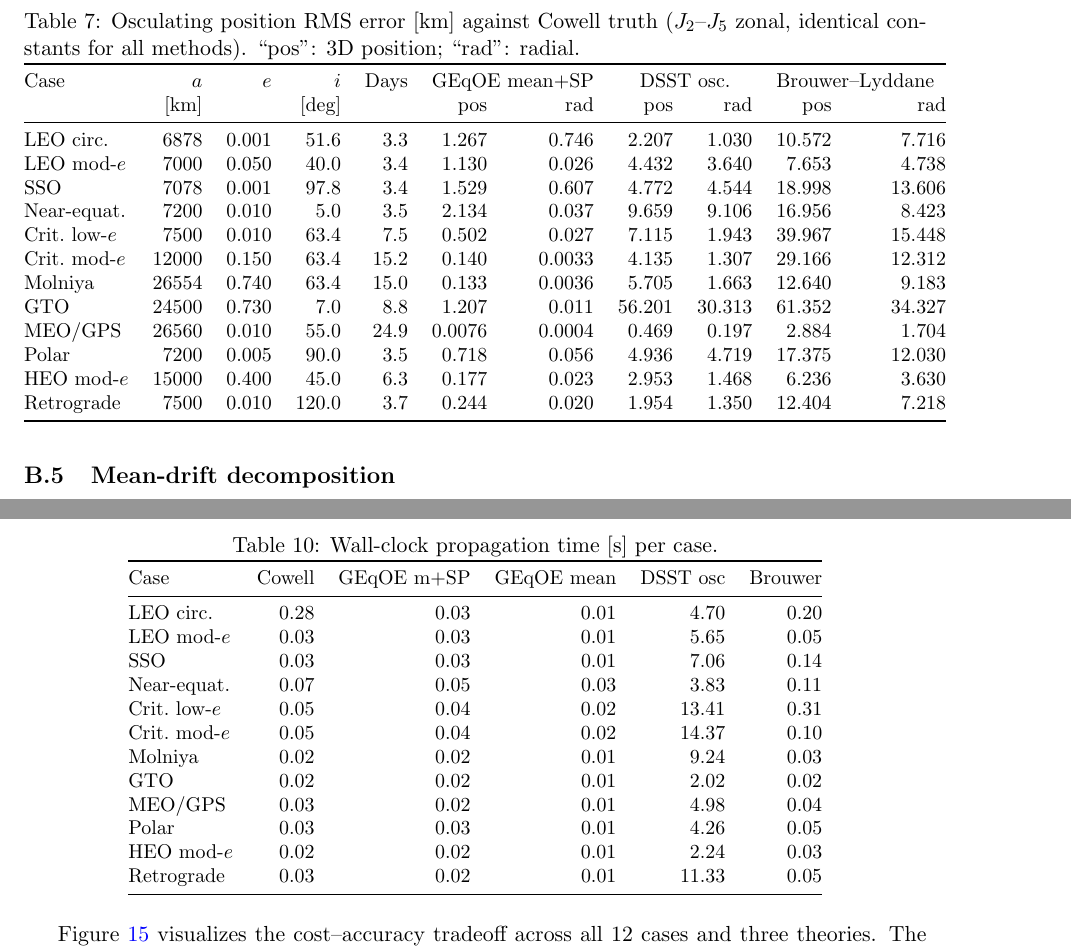
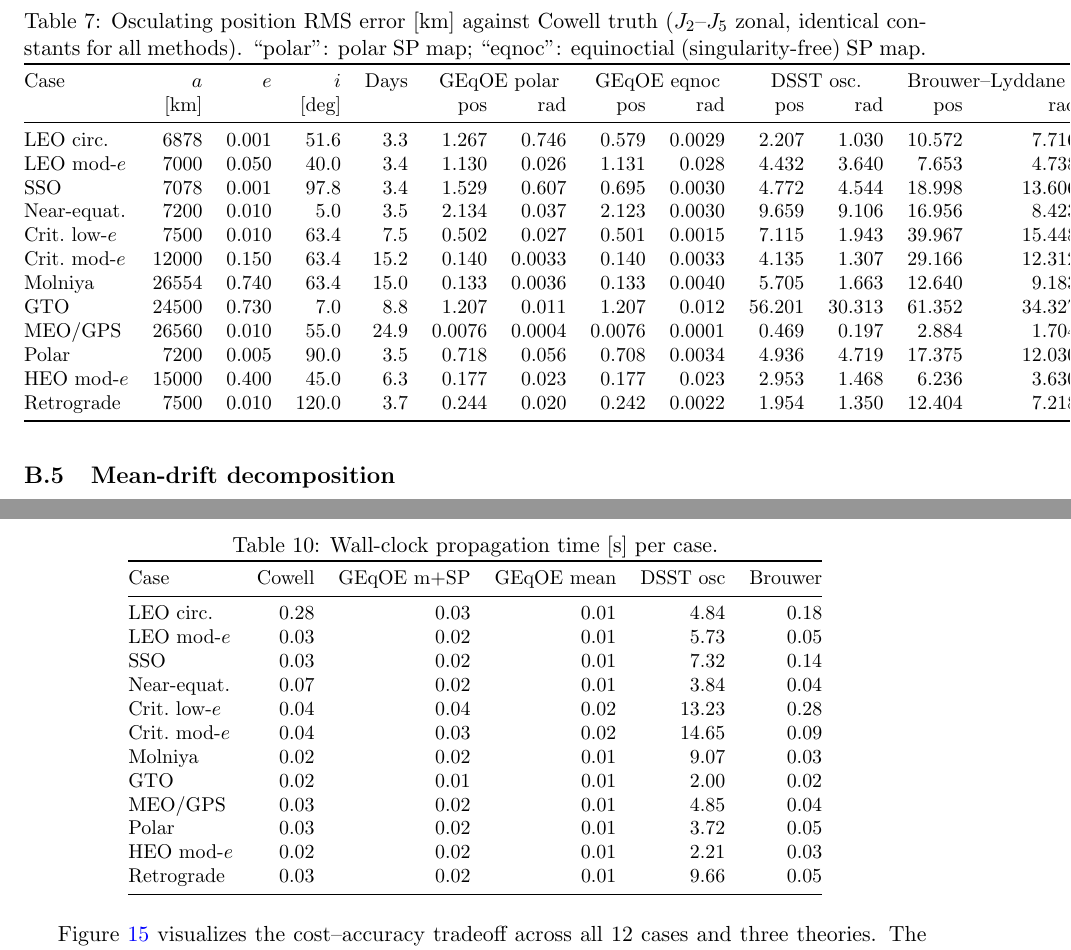
Before and after one commit to jmontillag/ASTRODYN-CORE, a LaTeX paper (docs/geqoe_averaged/main_docs/geqoe_averaged_zonal_theory.tex, which reads docs/geqoe_averaged/main_docs/dsst_osculating_table.tex, docs/geqoe_averaged/main_docs/dsst_timing_table.tex): two parts of pages 33 and 34 of 47, joined at a grey line, cut so that both start at the same text. Compiled offline with pdfLaTeX.

Commit message:
feat: add equinoctial SP column to validation tables and figures
Add GEqOE-eqnoc method to extended_validation.py alongside the polar
route. The osculating table now shows both polar and equinoctial SP
columns for direct comparison.

Key results (equinoctial vs polar position RMS):
  LEO-circ (e=0.001): 0.58 vs 1.27 km (2.2x improvement)
  SSO (e=0.001):      0.70 vs 1.53 km (2.2x improvement)
  LEO-mod-e (e=0.05): 1.13 vs 1.13 km (equivalent)
  Molniya (e=0.74):   0.13 vs 0.13 km (no regression)

Co-Authored-By: Claude Opus 4.6 (1M context) <noreply@anthropic.com>

```diff
--- a/docs/geqoe_averaged/main_docs/dsst_osculating_table.tex
+++ b/docs/geqoe_averaged/main_docs/dsst_osculating_table.tex
@@ -2,26 +2,26 @@
 \centering
 \caption{Osculating position RMS error [km] against Cowell truth
 ($J_2$--$J_5$ zonal, identical constants for all methods).
-``pos'': 3D position; ``rad'': radial.}
+``polar'': polar SP map; ``eqnoc'': equinoctial (singularity-free) SP map.}
 \label{tab:dsst_osculating}
 \small
-\begin{tabular}{@{}lrrrrrrrrrr@{}}
+\begin{tabular}{@{}lrrrrrrrrrrrr@{}}
 \toprule
-Case & $a$ & $e$ & $i$ & Days & \multicolumn{2}{c}{GEqOE mean+SP} & \multicolumn{2}{c}{DSST osc.} & \multicolumn{2}{c}{Brouwer--Lyddane} \\
- & [km] & & [deg] &  & pos & rad & pos & rad & pos & rad \\
+Case & $a$ & $e$ & $i$ & Days & \multicolumn{2}{c}{GEqOE polar} & \multicolumn{2}{c}{GEqOE eqnoc} & \multicolumn{2}{c}{DSST osc.} & \multicolumn{2}{c}{Brouwer--Lyddane} \\
+ & [km] & & [deg] &  & pos & rad & pos & rad & pos & rad & pos & rad \\
 \midrule
-LEO circ. & 6878 & 0.001 & 51.6 & 3.3 & 1.267 & 0.746 & 2.207 & 1.030 & 10.572 & 7.716 \\
-LEO mod-$e$ & 7000 & 0.050 & 40.0 & 3.4 & 1.130 & 0.026 & 4.432 & 3.640 & 7.653 & 4.738 \\
-SSO & 7078 & 0.001 & 97.8 & 3.4 & 1.529 & 0.607 & 4.772 & 4.544 & 18.998 & 13.606 \\
-Near-equat. & 7200 & 0.010 & 5.0 & 3.5 & 2.134 & 0.037 & 9.659 & 9.106 & 16.956 & 8.423 \\
-Crit.\ low-$e$ & 7500 & 0.010 & 63.4 & 7.5 & 0.502 & 0.027 & 7.115 & 1.943 & 39.967 & 15.448 \\
-Crit.\ mod-$e$ & 12000 & 0.150 & 63.4 & 15.2 & 0.140 & 0.0033 & 4.135 & 1.307 & 29.166 & 12.312 \\
-Molniya & 26554 & 0.740 & 63.4 & 15.0 & 0.133 & 0.0036 & 5.705 & 1.663 & 12.640 & 9.183 \\
-GTO & 24500 & 0.730 & 7.0 & 8.8 & 1.207 & 0.011 & 56.201 & 30.313 & 61.352 & 34.327 \\
-MEO/GPS & 26560 & 0.010 & 55.0 & 24.9 & 0.0076 & 0.0004 & 0.469 & 0.197 & 2.884 & 1.704 \\
-Polar & 7200 & 0.005 & 90.0 & 3.5 & 0.718 & 0.056 & 4.936 & 4.719 & 17.375 & 12.030 \\
-HEO mod-$e$ & 15000 & 0.400 & 45.0 & 6.3 & 0.177 & 0.023 & 2.953 & 1.468 & 6.236 & 3.630 \\
-Retrograde & 7500 & 0.010 & 120.0 & 3.7 & 0.244 & 0.020 & 1.954 & 1.350 & 12.404 & 7.218 \\
+LEO circ. & 6878 & 0.001 & 51.6 & 3.3 & 1.267 & 0.746 & 0.579 & 0.0029 & 2.207 & 1.030 & 10.572 & 7.716 \\
+LEO mod-$e$ & 7000 & 0.050 & 40.0 & 3.4 & 1.130 & 0.026 & 1.131 & 0.028 & 4.432 & 3.640 & 7.653 & 4.738 \\
+SSO & 7078 & 0.001 & 97.8 & 3.4 & 1.529 & 0.607 & 0.695 & 0.0030 & 4.772 & 4.544 & 18.998 & 13.606 \\
+Near-equat. & 7200 & 0.010 & 5.0 & 3.5 & 2.134 & 0.037 & 2.123 & 0.0030 & 9.659 & 9.106 & 16.956 & 8.423 \\
+Crit.\ low-$e$ & 7500 & 0.010 & 63.4 & 7.5 & 0.502 & 0.027 & 0.501 & 0.0015 & 7.115 & 1.943 & 39.967 & 15.448 \\
+Crit.\ mod-$e$ & 12000 & 0.150 & 63.4 & 15.2 & 0.140 & 0.0033 & 0.140 & 0.0033 & 4.135 & 1.307 & 29.166 & 12.312 \\
+Molniya & 26554 & 0.740 & 63.4 & 15.0 & 0.133 & 0.0036 & 0.133 & 0.0040 & 5.705 & 1.663 & 12.640 & 9.183 \\
+GTO & 24500 & 0.730 & 7.0 & 8.8 & 1.207 & 0.011 & 1.207 & 0.012 & 56.201 & 30.313 & 61.352 & 34.327 \\
+MEO/GPS & 26560 & 0.010 & 55.0 & 24.9 & 0.0076 & 0.0004 & 0.0076 & 0.0001 & 0.469 & 0.197 & 2.884 & 1.704 \\
+Polar & 7200 & 0.005 & 90.0 & 3.5 & 0.718 & 0.056 & 0.708 & 0.0034 & 4.936 & 4.719 & 17.375 & 12.030 \\
+HEO mod-$e$ & 15000 & 0.400 & 45.0 & 6.3 & 0.177 & 0.023 & 0.177 & 0.023 & 2.953 & 1.468 & 6.236 & 3.630 \\
+Retrograde & 7500 & 0.010 & 120.0 & 3.7 & 0.244 & 0.020 & 0.242 & 0.0022 & 1.954 & 1.350 & 12.404 & 7.218 \\
 \bottomrule
 \end{tabular}
 \end{table}
--- a/docs/geqoe_averaged/main_docs/dsst_timing_table.tex
+++ b/docs/geqoe_averaged/main_docs/dsst_timing_table.tex
@@ -7,18 +7,18 @@
 \toprule
 Case & Cowell & GEqOE m+SP & GEqOE mean & DSST osc & Brouwer \\
 \midrule
-LEO circ. & 0.28 & 0.03 & 0.01 & 4.70 & 0.20 \\
-LEO mod-$e$ & 0.03 & 0.03 & 0.01 & 5.65 & 0.05 \\
-SSO & 0.03 & 0.03 & 0.01 & 7.06 & 0.14 \\
-Near-equat. & 0.07 & 0.05 & 0.03 & 3.83 & 0.11 \\
-Crit.\ low-$e$ & 0.05 & 0.04 & 0.02 & 13.41 & 0.31 \\
-Crit.\ mod-$e$ & 0.05 & 0.04 & 0.02 & 14.37 & 0.10 \\
-Molniya & 0.02 & 0.02 & 0.01 & 9.24 & 0.03 \\
-GTO & 0.02 & 0.02 & 0.01 & 2.02 & 0.02 \\
-MEO/GPS & 0.03 & 0.02 & 0.01 & 4.98 & 0.04 \\
-Polar & 0.03 & 0.03 & 0.01 & 4.26 & 0.05 \\
-HEO mod-$e$ & 0.02 & 0.02 & 0.01 & 2.24 & 0.03 \\
-Retrograde & 0.03 & 0.02 & 0.01 & 11.33 & 0.05 \\
+LEO circ. & 0.28 & 0.03 & 0.01 & 4.84 & 0.18 \\
+LEO mod-$e$ & 0.03 & 0.02 & 0.01 & 5.73 & 0.05 \\
+SSO & 0.03 & 0.02 & 0.01 & 7.32 & 0.14 \\
+Near-equat. & 0.07 & 0.02 & 0.01 & 3.84 & 0.04 \\
+Crit.\ low-$e$ & 0.04 & 0.04 & 0.02 & 13.23 & 0.28 \\
+Crit.\ mod-$e$ & 0.04 & 0.03 & 0.02 & 14.65 & 0.09 \\
+Molniya & 0.02 & 0.02 & 0.01 & 9.07 & 0.03 \\
+GTO & 0.02 & 0.01 & 0.01 & 2.00 & 0.02 \\
+MEO/GPS & 0.03 & 0.02 & 0.01 & 4.85 & 0.04 \\
+Polar & 0.03 & 0.02 & 0.01 & 3.72 & 0.05 \\
+HEO mod-$e$ & 0.02 & 0.02 & 0.01 & 2.21 & 0.03 \\
+Retrograde & 0.03 & 0.02 & 0.01 & 9.66 & 0.05 \\
 \bottomrule
 \end{tabular}
 \end{table}
```
Also changed, not shown: docs/geqoe_averaged/figures/cost_accuracy_scatter.png, 1 other file.
